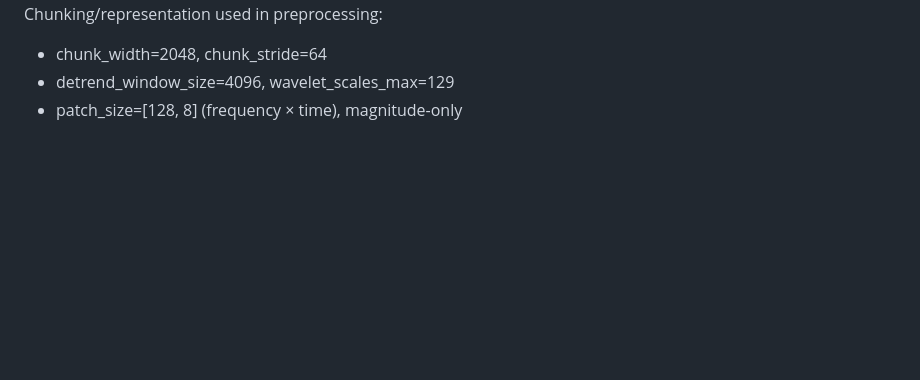
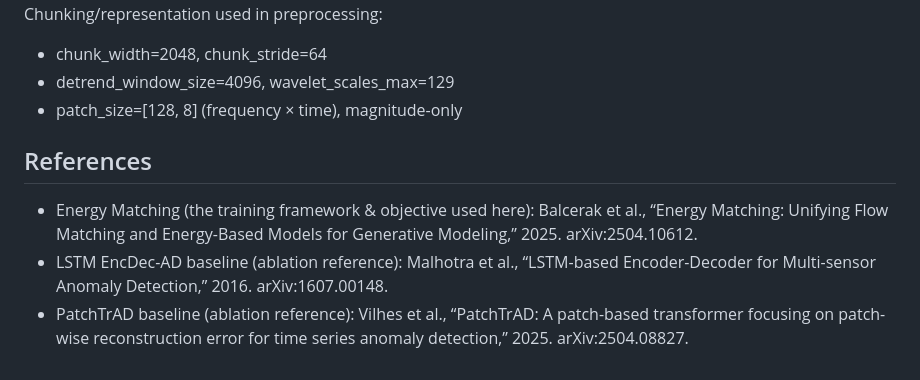
Before and after one commit to sho-asn/ScaloVit-EBM, a Markdown page: README.md, the part around the change. Rendered like a GitHub page; blank space fills up the shorter version.

```diff
--- a/README.md
+++ b/README.md
@@ -112,3 +112,9 @@ Chunking/representation used in preprocessing:
 - chunk_width=2048, chunk_stride=64
 - detrend_window_size=4096, wavelet_scales_max=129
 - patch_size=[128, 8] (frequency × time), magnitude-only
+
+## References
+
+- Energy Matching (the training framework & objective used here): Balcerak et al., “Energy Matching: Unifying Flow Matching and Energy-Based Models for Generative Modeling,” 2025. arXiv:2504.10612.
+- LSTM EncDec-AD baseline (ablation reference): Malhotra et al., “LSTM-based Encoder-Decoder for Multi-sensor Anomaly Detection,” 2016. arXiv:1607.00148.
+- PatchTrAD baseline (ablation reference): Vilhes et al., “PatchTrAD: A patch-based transformer focusing on patch-wise reconstruction error for time series anomaly detection,” 2025. arXiv:2504.08827.
```
